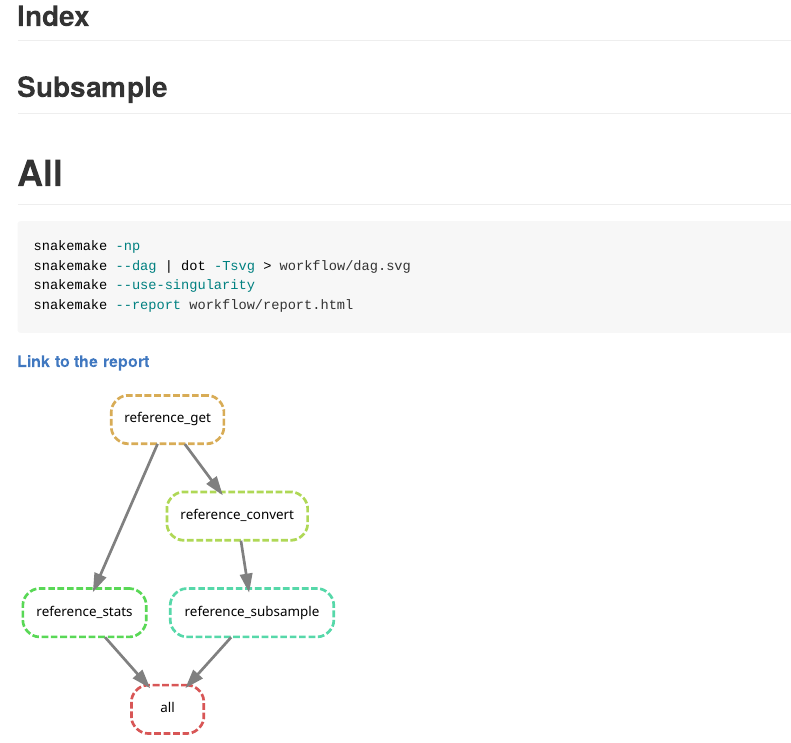
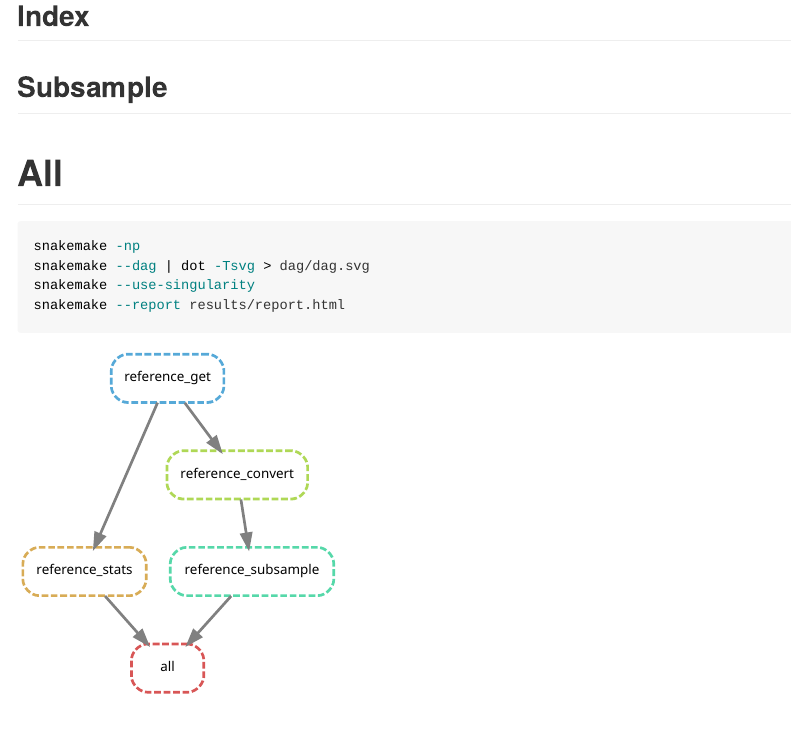
Before and after one commit to sylvainschmitt/generateMutations, an R Markdown document (README.Rmd): the page in a window 1100 px wide, from 1420 px down. The pictures show the output file README.md that the author committed with the source, drawn offline in the style of GitHub.

Commit message:
remove report

````diff
--- a/README.Rmd
+++ b/README.Rmd
@@ -51,13 +51,11 @@ read_tsv("results/data/reference.stats.txt", col_names = c("name", "length")) %>
 
 ```{bash, eval=F, echo=T}
 snakemake -np
-snakemake --dag | dot -Tsvg > workflow/dag.svg
+snakemake --dag | dot -Tsvg > dag/dag.svg
 snakemake --use-singularity
-snakemake --report workflow/report.html
+snakemake --report results/report.html
 ```
 
-**[Link to the report](https://github.com/sylvainschmitt/generateMutations/blob/main/workflow/report.html)**
-
 ```{r}
-knitr::include_graphics("workflow/dag.svg")
+knitr::include_graphics("dag/dag.svg")
 ```
````
Also changed, not shown: README.md, dag/dag.svg, workflow/report.html (deleted).
